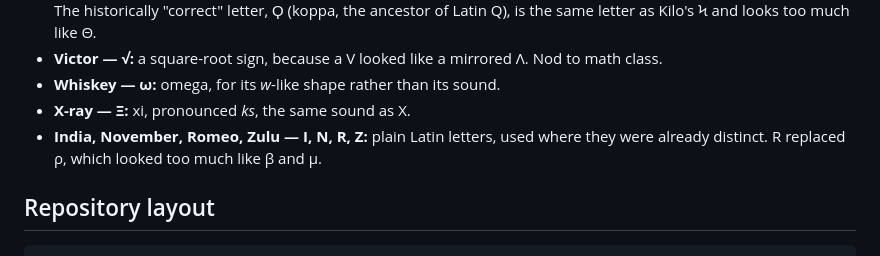
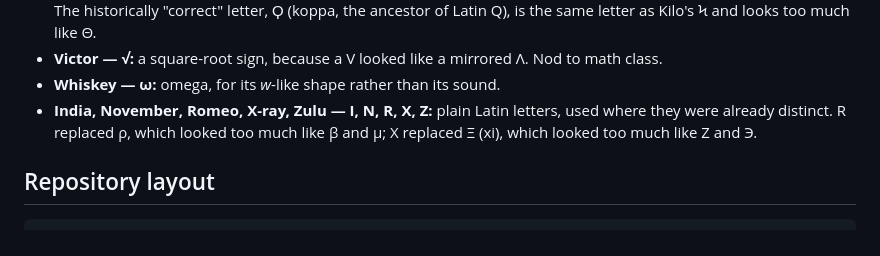
Before and after one commit to Jm6CnDDXBwFTakS/taskbar-zoo, a Markdown page: README.md, the part around one of its changes. Drawn GitHub-style.

Commit message:
Letters: X-ray X
Ξ was in the closest letter pair (with Z, also close in colour: pale
blue and white) and close to Э. A plain X clears both; its nearest
shape is Z, now fifth closest. Other options were worse: χ is close
to τ, ξ to ς; for Zulu, ζ is close to ς and З to Э.

Co-Authored-By: Claude Opus 5.5 <noreply@anthropic.com>

```diff
--- a/README.md
+++ b/README.md
@@ -59,9 +59,9 @@ look too much like another icon's letter at 16 px, distinctness won over accurac
   is the same letter as Kilo's Ϟ and looks too much like Θ.
 - **Victor — √:** a square-root sign, because a V looked like a mirrored Λ. Nod to math class.
 - **Whiskey — ω:** omega, for its *w*-like shape rather than its sound.
-- **X-ray — Ξ:** xi, pronounced *ks*, the same sound as X.
-- **India, November, Romeo, Zulu — I, N, R, Z:** plain Latin letters, used where they were already
-  distinct. R replaced ρ, which looked too much like β and μ.
+- **India, November, Romeo, X-ray, Zulu — I, N, R, X, Z:** plain Latin letters, used where they were
+  already distinct. R replaced ρ, which looked too much like β and μ; X replaced Ξ (xi), which
+  looked too much like Z and Э.
 
 ## Repository layout
 
```
Also changed, not shown: other parts of README.md (+1 -1 lines), previews/full-set-dark.png, previews/full-set-light.png, 3 other files.
